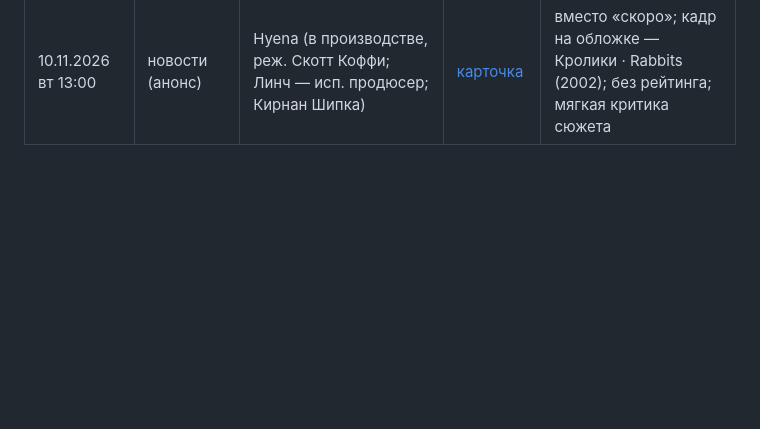
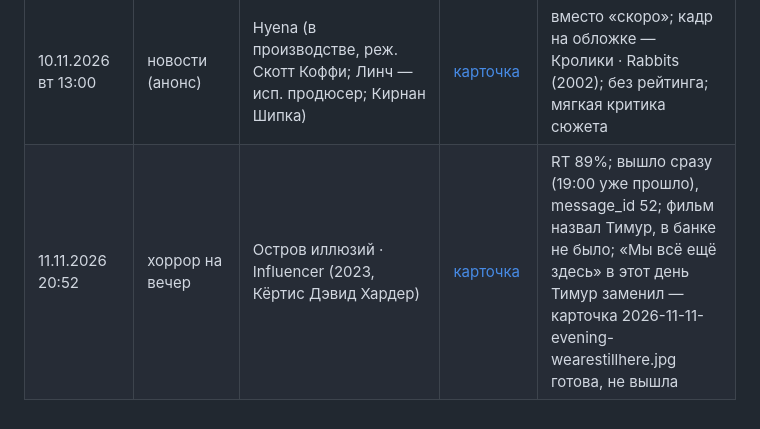
Before and after one commit to flyyyyy88645/frightclub-cards, a Markdown page: history/posts.md, the part around the change. Drawn GitHub-style; blank space fills up the shorter version.

```diff
--- a/history/posts.md
+++ b/history/posts.md
@@ -32,3 +32,4 @@
 | 8.11.2026 19:00 | хоррор на вечер | Вопль · The Wailing (2016) | [карточка](../cards/2026-11-08-evening-thewailing.jpg) | RT 99% |
 | 9.11.2026 19:04 | хоррор на вечер | Молох · Moloch (2022, Нико ван ден Бринк) | [карточка](../cards/2026-11-09-evening-moloch.jpg) | RT 86%; вышло сразу (19:00 уже прошло), message_id 50; угол — болото Стейфвен и девушка из Иде |
 | 10.11.2026 вт 13:00 | новости (анонс) | Hyena (в производстве, реж. Скотт Коффи; Линч — исп. продюсер; Кирнан Шипка) | [карточка](../cards/2026-11-10-news-hyena.jpg) | вместо «скоро»; кадр на обложке — Кролики · Rabbits (2002); без рейтинга; мягкая критика сюжета |
+| 11.11.2026 20:52 | хоррор на вечер | Остров иллюзий · Influencer (2023, Кёртис Дэвид Хардер) | [карточка](../cards/2026-11-11-evening-influencer.jpg) | RT 89%; вышло сразу (19:00 уже прошло), message_id 52; фильм назвал Тимур, в банке не было; «Мы всё ещё здесь» в этот день Тимур заменил — карточка 2026-11-11-evening-wearestillhere.jpg готова, не вышла |
```
Also changed, not shown: docs-skill/films.md (+6 -1 lines).
